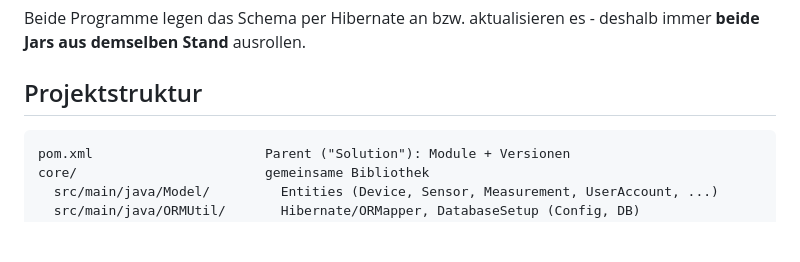
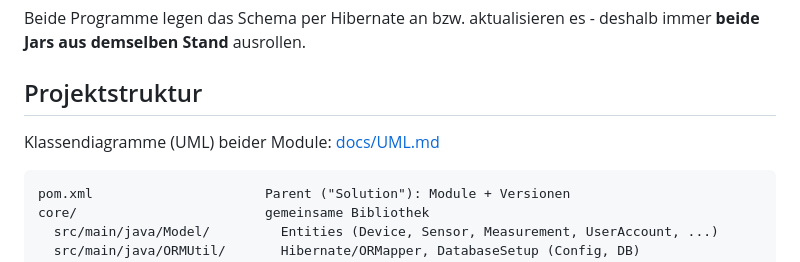
Before and after one commit to keep-hueggede/UART-DB-Collector, a Markdown page: README.md, the part around the change. Drawn GitHub-style; blank space fills up the shorter version.

````diff
--- a/README.md
+++ b/README.md
@@ -345,6 +345,8 @@ deshalb immer **beide Jars aus demselben Stand** ausrollen.
 
 ## Projektstruktur
 
+Klassendiagramme (UML) beider Module: [docs/UML.md](docs/UML.md)
+
 ```
 pom.xml                      Parent ("Solution"): Module + Versionen
 core/                        gemeinsame Bibliothek
````
Also changed, not shown: docs/UML.md (added, +445 -0 lines).
